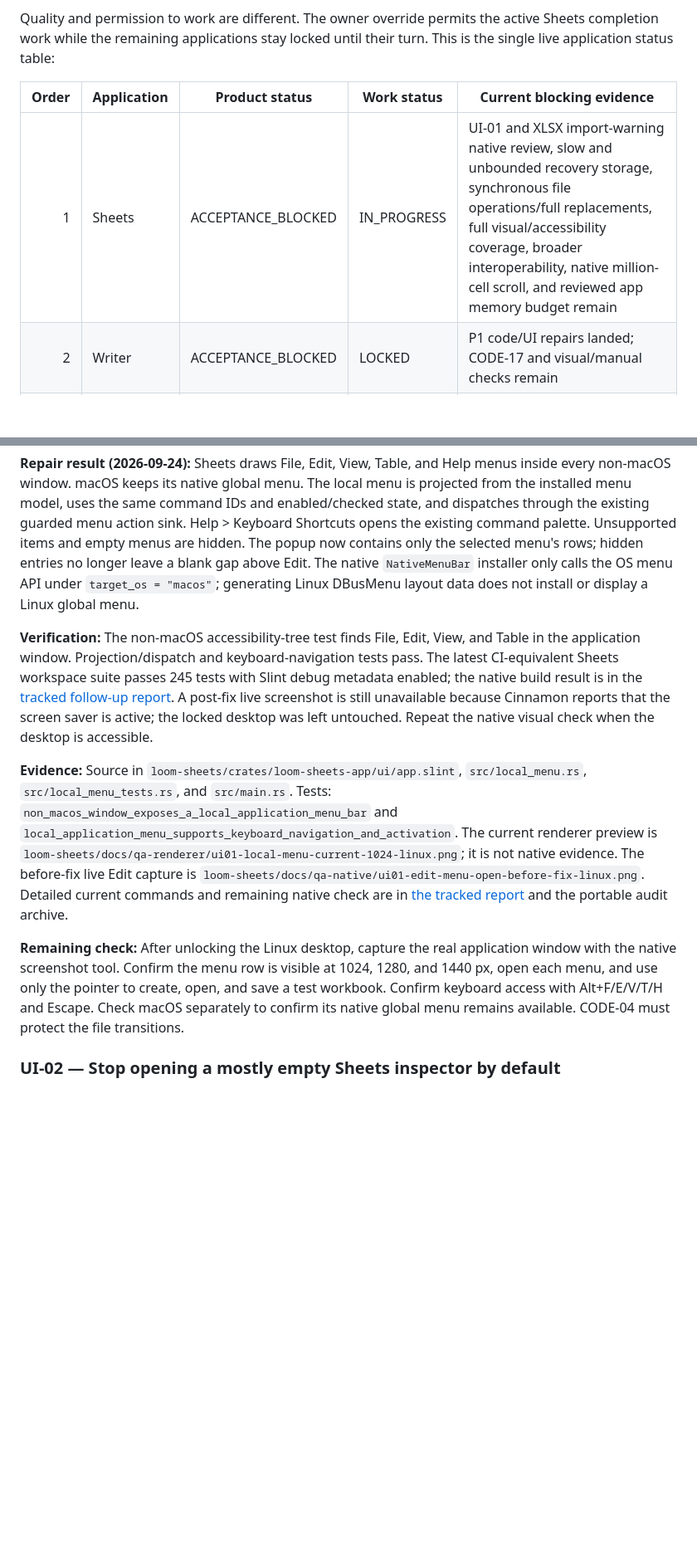
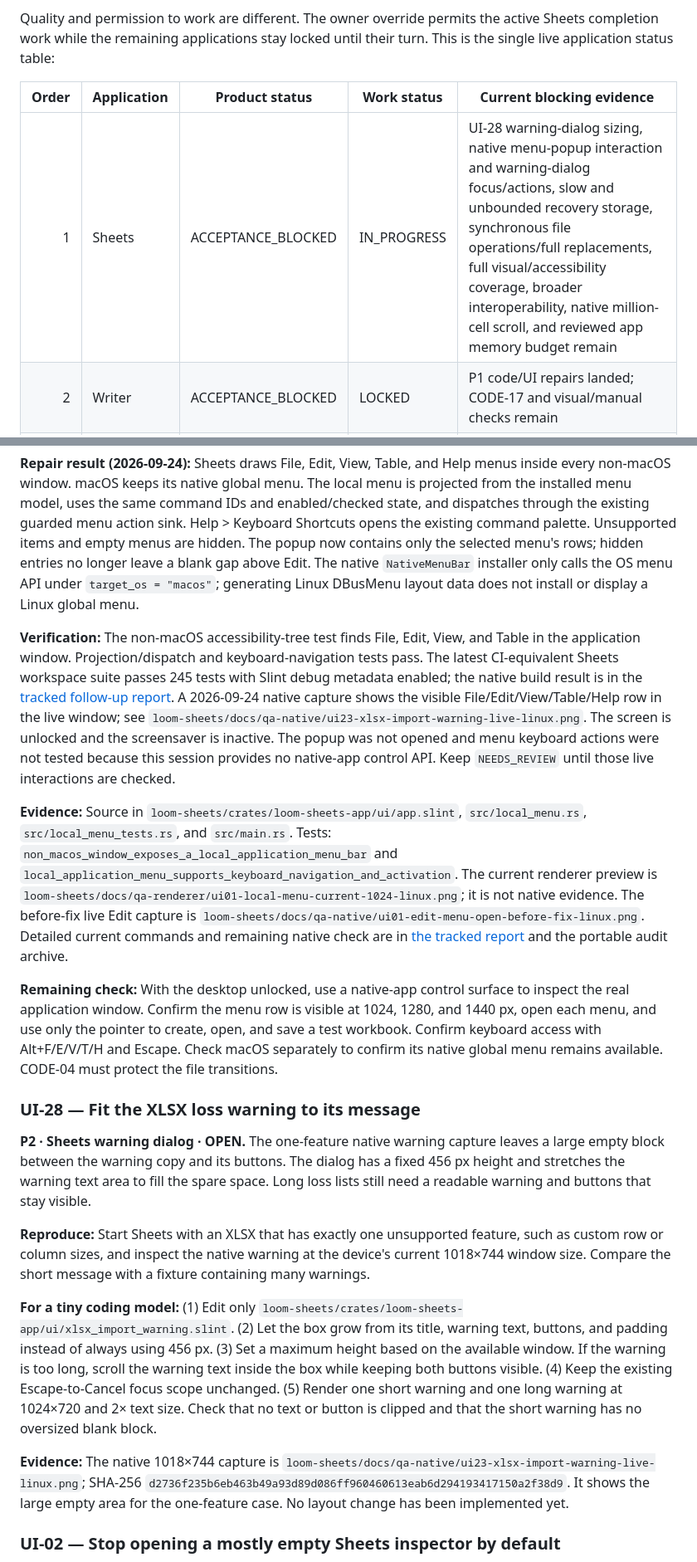
Before and after one commit to palaashatri/rust-loom, a Markdown page: TRUTH.md, 2 parts joined by grey strips. Shown at 83% size. Rendered like a GitHub page; blank space fills up the shorter version.

```diff
--- a/TRUTH.md
+++ b/TRUTH.md
@@ -31,7 +31,7 @@ Quality and permission to work are different. The owner override permits the act
 
 | Order | Application | Product status | Work status | Current blocking evidence |
 |---:|---|---|---|---|
-| 1 | Sheets | ACCEPTANCE_BLOCKED | IN_PROGRESS | UI-01 and XLSX import-warning native review, slow and unbounded recovery storage, synchronous file operations/full replacements, full visual/accessibility coverage, broader interoperability, native million-cell scroll, and reviewed app memory budget remain |
+| 1 | Sheets | ACCEPTANCE_BLOCKED | IN_PROGRESS | UI-28 warning-dialog sizing, native menu-popup interaction and warning-dialog focus/actions, slow and unbounded recovery storage, synchronous file operations/full replacements, full visual/accessibility coverage, broader interoperability, native million-cell scroll, and reviewed app memory budget remain |
 | 2 | Writer | ACCEPTANCE_BLOCKED | LOCKED | P1 code/UI repairs landed; CODE-17 and visual/manual checks remain |
 | 3 | Present | ACCEPTANCE_BLOCKED | LOCKED | CODE-04 repaired; CODE-16/19 and visual checks remain |
 | 4 | Photo | ACCEPTANCE_BLOCKED | LOCKED | CODE-04/UI-16 repaired; CODE-14, UI-14/18 and visual checks remain |
@@ -376,11 +376,21 @@ Each card shows its current state. A screenshot proves only the visible state; n
 
 **Repair result (2026-09-24):** Sheets draws File, Edit, View, Table, and Help menus inside every non-macOS window. macOS keeps its native global menu. The local menu is projected from the installed menu model, uses the same command IDs and enabled/checked state, and dispatches through the existing guarded menu action sink. Help > Keyboard Shortcuts opens the existing command palette. Unsupported items and empty menus are hidden. The popup now contains only the selected menu's rows; hidden entries no longer leave a blank gap above Edit. The native `NativeMenuBar` installer only calls the OS menu API under `target_os = "macos"`; generating Linux DBusMenu layout data does not install or display a Linux global menu.
 
-**Verification:** The non-macOS accessibility-tree test finds File, Edit, View, and Table in the application window. Projection/dispatch and keyboard-navigation tests pass. The latest CI-equivalent Sheets workspace suite passes 245 tests with Slint debug metadata enabled; the native build result is in the [tracked follow-up report](loom-sheets/docs/qa-reports/2026-09-24-acceptance-follow-up.md). A post-fix live screenshot is still unavailable because Cinnamon reports that the screen saver is active; the locked desktop was left untouched. Repeat the native visual check when the desktop is accessible.
+**Verification:** The non-macOS accessibility-tree test finds File, Edit, View, and Table in the application window. Projection/dispatch and keyboard-navigation tests pass. The latest CI-equivalent Sheets workspace suite passes 245 tests with Slint debug metadata enabled; the native build result is in the [tracked follow-up report](loom-sheets/docs/qa-reports/2026-09-24-acceptance-follow-up.md). A 2026-09-24 native capture shows the visible File/Edit/View/Table/Help row in the live window; see `loom-sheets/docs/qa-native/ui23-xlsx-import-warning-live-linux.png`. The screen is unlocked and the screensaver is inactive. The popup was not opened and menu keyboard actions were not tested because this session provides no native-app control API. Keep `NEEDS_REVIEW` until those live interactions are checked.
 
 **Evidence:** Source in `loom-sheets/crates/loom-sheets-app/ui/app.slint`, `src/local_menu.rs`, `src/local_menu_tests.rs`, and `src/main.rs`. Tests: `non_macos_window_exposes_a_local_application_menu_bar` and `local_application_menu_supports_keyboard_navigation_and_activation`. The current renderer preview is `loom-sheets/docs/qa-renderer/ui01-local-menu-current-1024-linux.png`; it is not native evidence. The before-fix live Edit capture is `loom-sheets/docs/qa-native/ui01-edit-menu-open-before-fix-linux.png`. Detailed current commands and remaining native check are in [the tracked report](loom-sheets/docs/qa-reports/2026-09-24-acceptance-follow-up.md) and the portable audit archive.
 
-**Remaining check:** After unlocking the Linux desktop, capture the real application window with the native screenshot tool. Confirm the menu row is visible at 1024, 1280, and 1440 px, open each menu, and use only the pointer to create, open, and save a test workbook. Confirm keyboard access with Alt+F/E/V/T/H and Escape. Check macOS separately to confirm its native global menu remains available. CODE-04 must protect the file transitions.
+**Remaining check:** With the desktop unlocked, use a native-app control surface to inspect the real application window. Confirm the menu row is visible at 1024, 1280, and 1440 px, open each menu, and use only the pointer to create, open, and save a test workbook. Confirm keyboard access with Alt+F/E/V/T/H and Escape. Check macOS separately to confirm its native global menu remains available. CODE-04 must protect the file transitions.
+### UI-28 — Fit the XLSX loss warning to its message
+
+**P2 · Sheets warning dialog · OPEN.** The one-feature native warning capture leaves a large empty block between the warning copy and its buttons. The dialog has a fixed 456 px height and stretches the warning text area to fill the spare space. Long loss lists still need a readable warning and buttons that stay visible.
+
+**Reproduce:** Start Sheets with an XLSX that has exactly one unsupported feature, such as custom row or column sizes, and inspect the native warning at the device's current 1018×744 window size. Compare the short message with a fixture containing many warnings.
+
+**For a tiny coding model:** (1) Edit only `loom-sheets/crates/loom-sheets-app/ui/xlsx_import_warning.slint`. (2) Let the box grow from its title, warning text, buttons, and padding instead of always using 456 px. (3) Set a maximum height based on the available window. If the warning is too long, scroll the warning text inside the box while keeping both buttons visible. (4) Keep the existing Escape-to-Cancel focus scope unchanged. (5) Render one short warning and one long warning at 1024×720 and 2× text size. Check that no text or button is clipped and that the short warning has no oversized blank block.
+
+**Evidence:** The native 1018×744 capture is `loom-sheets/docs/qa-native/ui23-xlsx-import-warning-live-linux.png`; SHA-256 `d2736f235b6eb463b49a93d89d086ff960460613eab6d294193417150a2f38d9`. It shows the large empty area for the one-feature case. No layout change has been implemented yet.
+
 ### UI-02 — Stop opening a mostly empty Sheets inspector by default
 
 **P2 · Sheets · FIXED.** The startup inspector consumed 320 px for a few properties and a large empty panel. At the reference 1280 px width, only 960 px remained for the central area (75%, before inner padding). The contract requires at least 78% and a closed inspector by default.
```
Also changed, not shown: other parts of TRUTH.md (+8 -8 lines), AGENTS.MD (+3 -1 lines), loom-sheets/README.md (+4 -2 lines), loom-sheets/docs/qa-native/ui23-xlsx-import-warning-live-linux.png (added), 2 other files.
